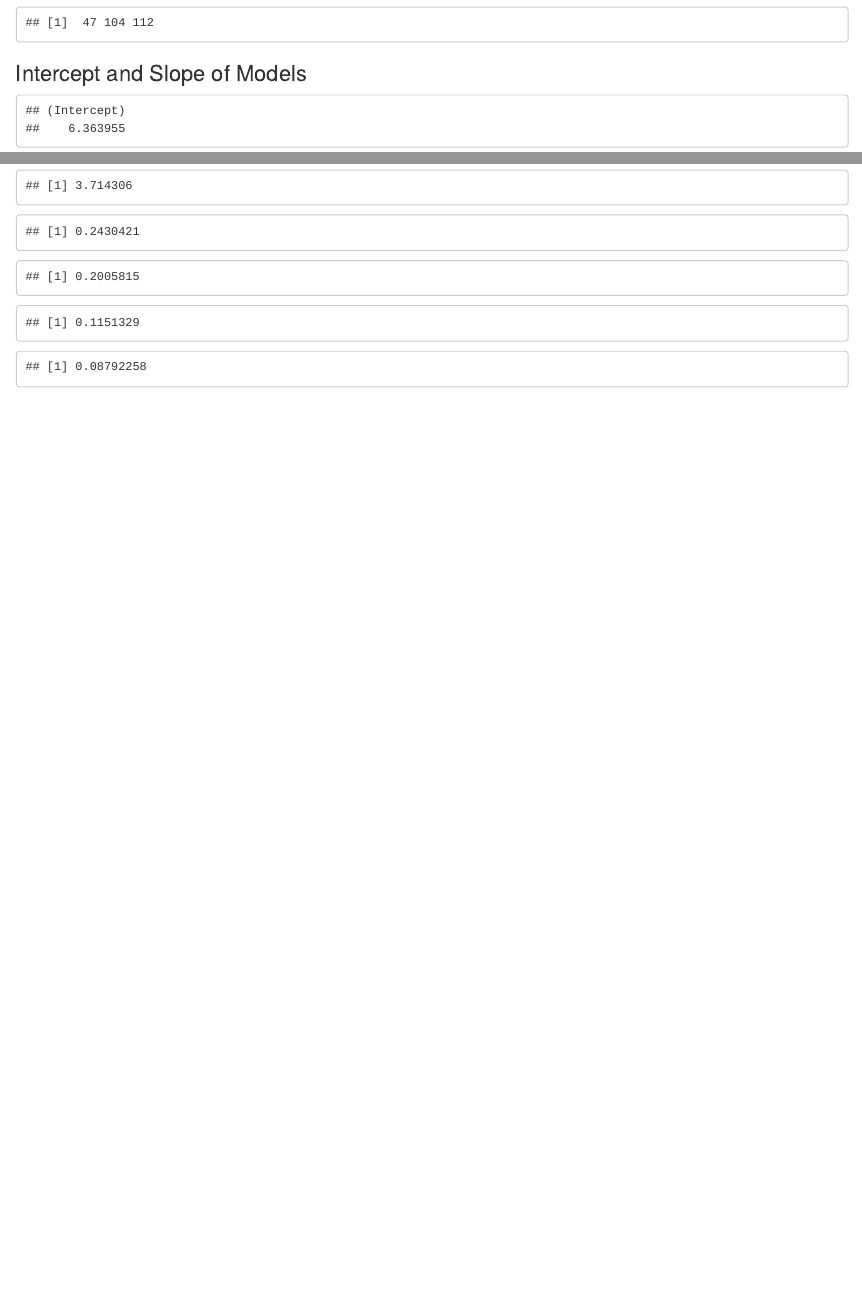
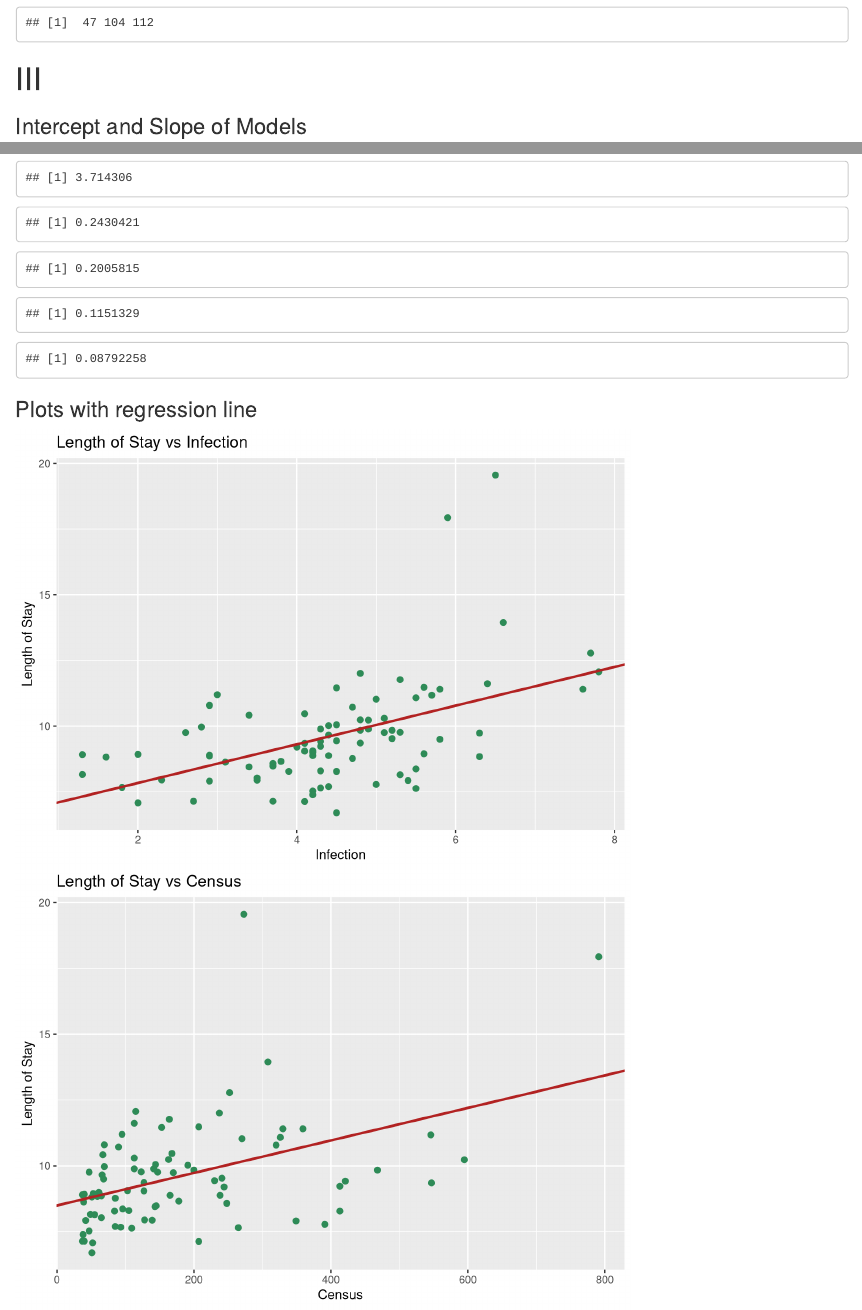
Before and after one commit to Admaci/STA-108-Project, an R Markdown document (Project-1.Rmd): the page in a window 1100 px wide, from 2780 px down, and a second part further down, joined at a grey line. Rendered offline with R 4.5, knitr and Pandoc, with nearby package versions.

Commit message:
added plots for each LM

````diff
--- a/Project-1.Rmd
+++ b/Project-1.Rmd
@@ -78,6 +78,8 @@
 id.outliers
 ```
 
+# III
+
 ### Intercept and Slope of Models
 
 ```{r}
@@ -120,3 +122,27 @@
 xray.r.squared
 facility.r.squared
 ```
+
+### Plots with regression line
+
+```{r}
+ggplot(data = mydata, aes(x = infection, y = length)) +
+  geom_point(color = "seagreen", size = 2) +
+  geom_abline(intercept = b0.infection, slope = b1.infection, lwd = 1, color = "firebrick") +
+  labs(title = "Length of Stay vs Infection", x = "Infection", y = "Length of Stay")
+
+ggplot(data = mydata, aes(x = census, y = length)) +
+  geom_point(color = "seagreen", size = 2) +
+  geom_abline(intercept = b0.census, slope = b1.census, lwd = 1, color ="firebrick") +
+  labs(title = "Length of Stay vs Census", x = "Census", y = "Length of Stay")
+
+ggplot(data = mydata, aes(x = xray, y = length)) +
+  geom_point(color = "seagreen", size = 2) +
+  geom_abline(intercept = b0.xray, slope = b1.xray, lwd = 1, color = "firebrick") +
+  labs(title = "Length of Stay vs X-Ray", x = "X-Ray", y = "Length of Stay")
+
+ggplot(data = mydata, aes(x = facility, y = length)) +
+  geom_point(color = "seagreen", size = 2) +
+  geom_abline(intercept = b0.facility, slope = b1.facility, lwd = 1, color = "firebrick") +
+  labs(title = "Length of Stay vs Facility", x = "Facility", y = "Length of Stay")
+```
````
Also changed, not shown: Project-1.Rmd (2 more changed lines).
